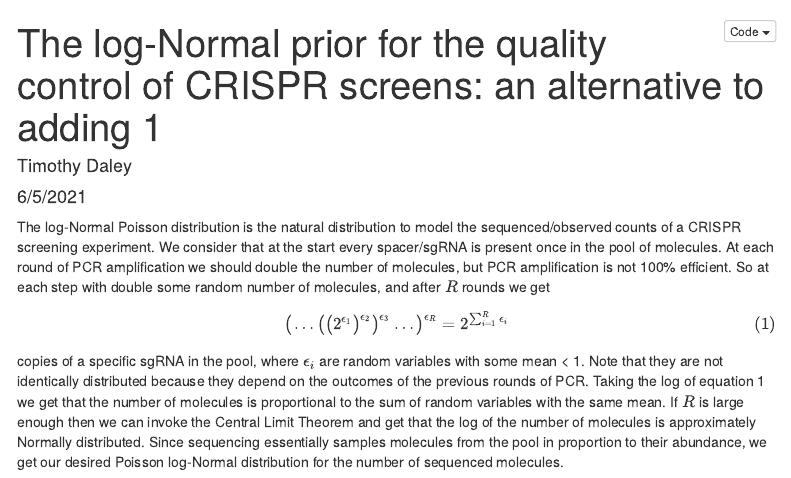
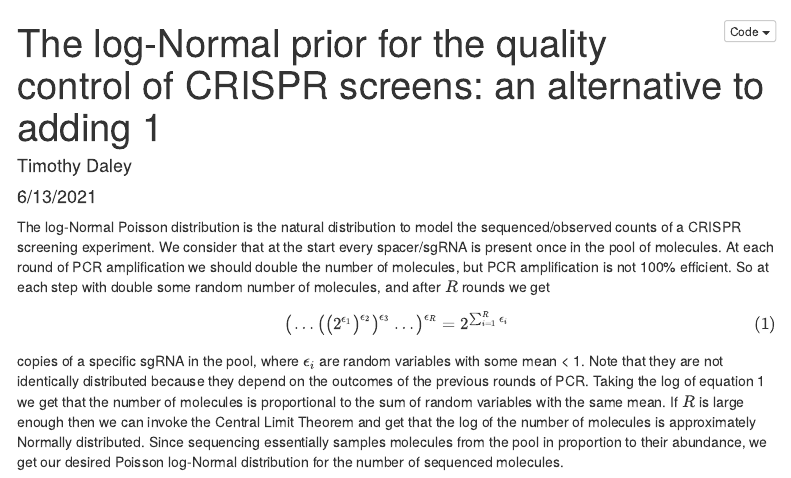
Before and after one commit to timydaley/timydaley.github.io, an R Markdown document (CRISPR_qc/PoissonLogNormal.Rmd): the page in a window 1100 px wide, from its top. Rendered offline with R 4.5, knitr and Pandoc, with nearby package versions; some code elsewhere in the file could not run offline; menus at the side of the page are left out.

Commit message:
update date

```diff
--- a/CRISPR_qc/PoissonLogNormal.Rmd
+++ b/CRISPR_qc/PoissonLogNormal.Rmd
@@ -1,7 +1,7 @@
 ---
 title: "The log-Normal prior for the quality control of CRISPR screens: an alternative to adding 1"
 author: "Timothy Daley"
-date: "6/5/2021"
+date: "6/13/2021"
 output:
   html_document:
     fig_height: 7
```
Also changed, not shown: CRISPR_qc/PoissonLogNormal.html.
